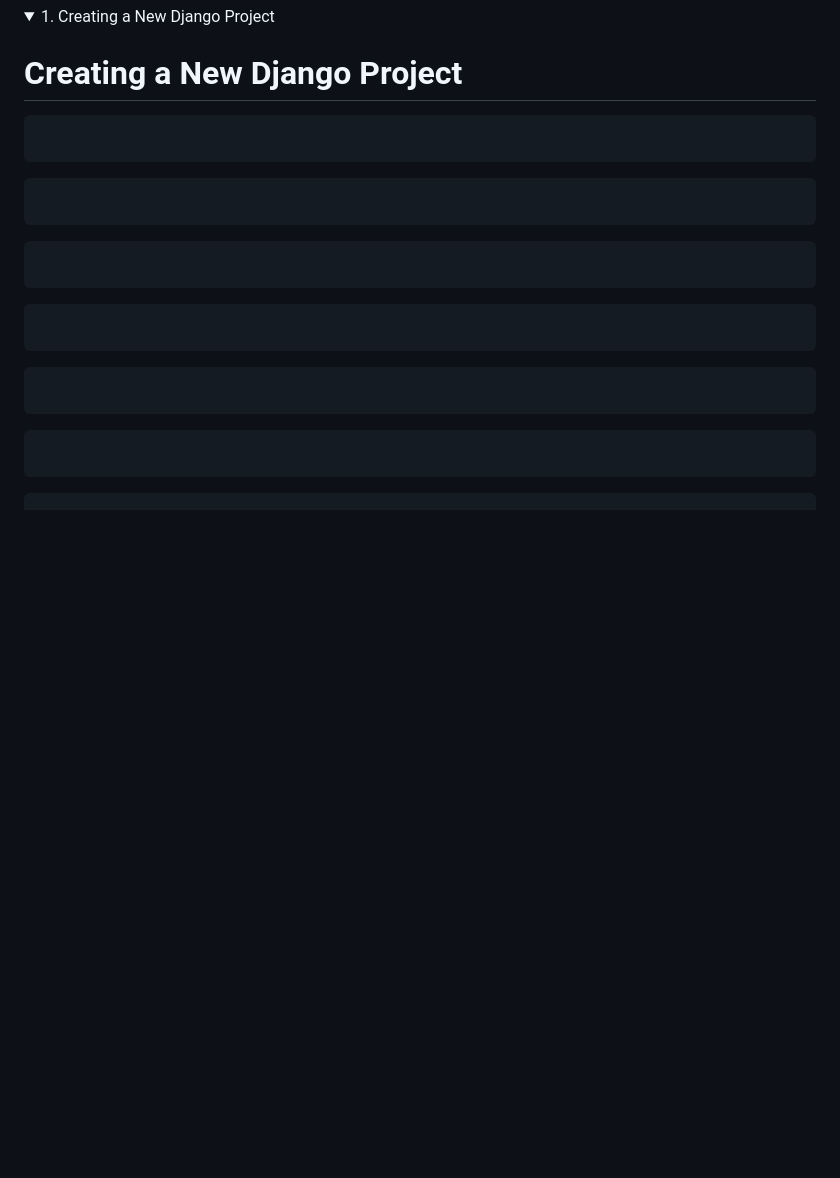
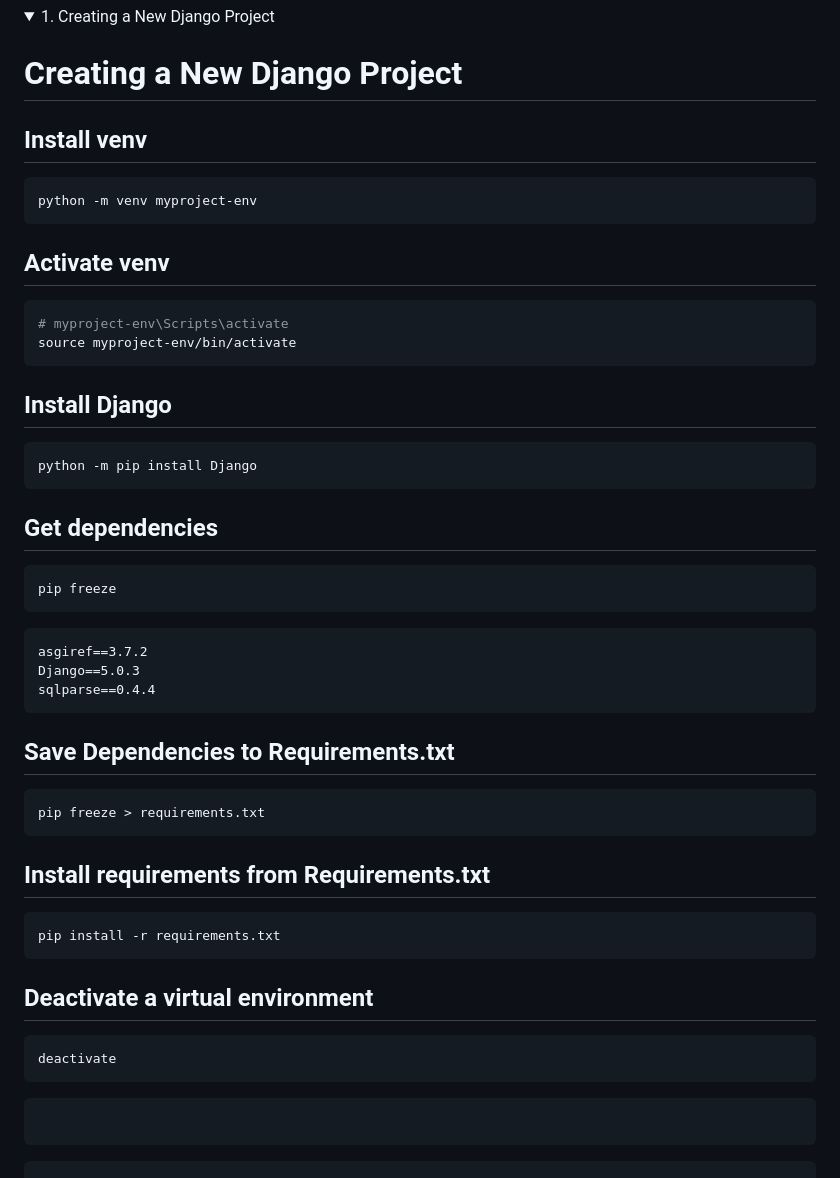
Before and after one commit to omeatai/src-python-flask-django, a Markdown page: README.md, the part around the change. Rendered like a GitHub page; folded sections open; blank space fills up the shorter version.

````diff
--- a/README.md
+++ b/README.md
@@ -1145,24 +1145,53 @@ Decimal('3.14')
 
 # Creating a New Django Project
 
+## Install venv
+
 ```py
-
+python -m venv myproject-env
 ```
 
+## Activate venv
+
 ```py
-
+# myproject-env\Scripts\activate
+source myproject-env/bin/activate
 ```
 
+## Install Django
+
 ```py
-
+python -m pip install Django
 ```
 
+## Get dependencies
+
 ```py
-
+pip freeze
 ```
 
+```x
+asgiref==3.7.2
+Django==5.0.3
+sqlparse==0.4.4
+```
+
+## Save Dependencies to Requirements.txt
+
 ```py
+pip freeze > requirements.txt
+```
 
+## Install requirements from Requirements.txt
+
+```py
+pip install -r requirements.txt
+```
+
+## Deactivate a virtual environment
+
+```py
+deactivate
 ```
 
 ```py
````
